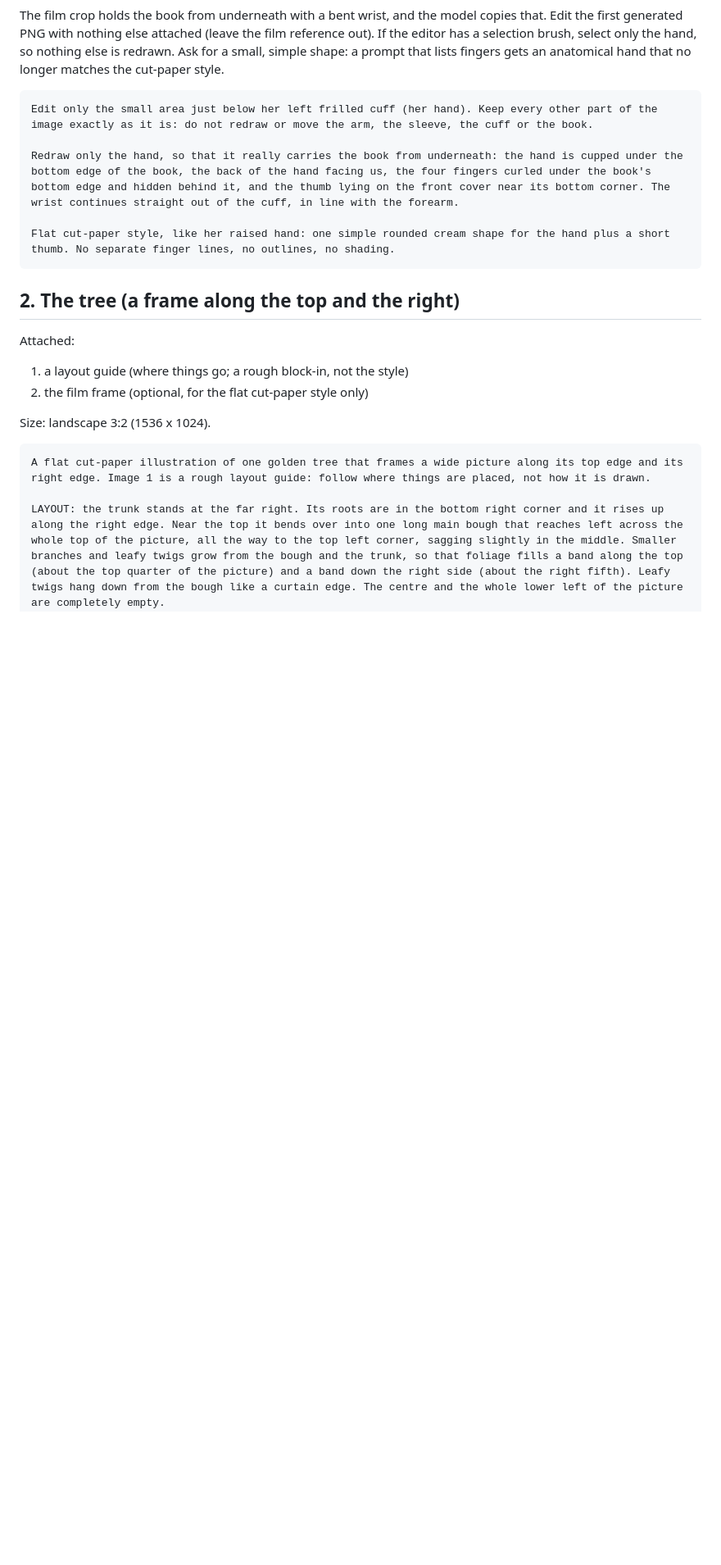
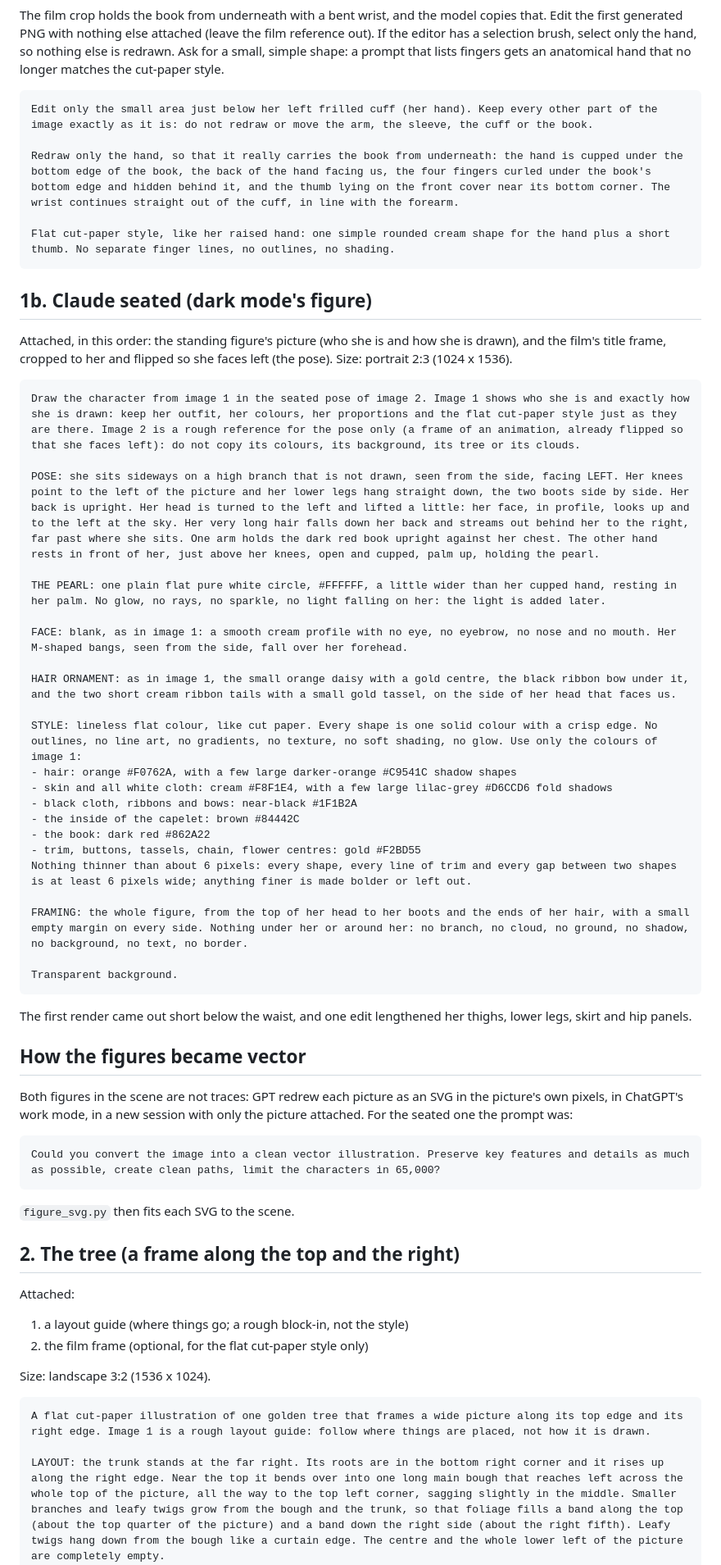
Before and after one commit to RyanY2021/claude-theme-last-pearl, a Markdown page: art/PROMPTS.md, the part around the change. Shown at 82% size. Rendered like a GitHub page; blank space fills up the shorter version.

````diff
--- a/art/PROMPTS.md
+++ b/art/PROMPTS.md
@@ -75,6 +75,50 @@ Redraw only the hand, so that it really carries the book from underneath: the ha
 Flat cut-paper style, like her raised hand: one simple rounded cream shape for the hand plus a short thumb. No separate finger lines, no outlines, no shading.
 ```
 
+## 1b. Claude seated (dark mode's figure)
+
+Attached, in this order: the standing figure's picture (who she is and how she is drawn), and the film's title
+frame, cropped to her and flipped so she faces left (the pose). Size: portrait 2:3 (1024 x 1536).
+
+```text
+Draw the character from image 1 in the seated pose of image 2. Image 1 shows who she is and exactly how she is drawn: keep her outfit, her colours, her proportions and the flat cut-paper style just as they are there. Image 2 is a rough reference for the pose only (a frame of an animation, already flipped so that she faces left): do not copy its colours, its background, its tree or its clouds.
+
+POSE: she sits sideways on a high branch that is not drawn, seen from the side, facing LEFT. Her knees point to the left of the picture and her lower legs hang straight down, the two boots side by side. Her back is upright. Her head is turned to the left and lifted a little: her face, in profile, looks up and to the left at the sky. Her very long hair falls down her back and streams out behind her to the right, far past where she sits. One arm holds the dark red book upright against her chest. The other hand rests in front of her, just above her knees, open and cupped, palm up, holding the pearl.
+
+THE PEARL: one plain flat pure white circle, #FFFFFF, a little wider than her cupped hand, resting in her palm. No glow, no rays, no sparkle, no light falling on her: the light is added later.
+
+FACE: blank, as in image 1: a smooth cream profile with no eye, no eyebrow, no nose and no mouth. Her M-shaped bangs, seen from the side, fall over her forehead.
+
+HAIR ORNAMENT: as in image 1, the small orange daisy with a gold centre, the black ribbon bow under it, and the two short cream ribbon tails with a small gold tassel, on the side of her head that faces us.
+
+STYLE: lineless flat colour, like cut paper. Every shape is one solid colour with a crisp edge. No outlines, no line art, no gradients, no texture, no soft shading, no glow. Use only the colours of image 1:
+- hair: orange #F0762A, with a few large darker-orange #C9541C shadow shapes
+- skin and all white cloth: cream #F8F1E4, with a few large lilac-grey #D6CCD6 fold shadows
+- black cloth, ribbons and bows: near-black #1F1B2A
+- the inside of the capelet: brown #84442C
+- the book: dark red #862A22
+- trim, buttons, tassels, chain, flower centres: gold #F2BD55
+Nothing thinner than about 6 pixels: every shape, every line of trim and every gap between two shapes is at least 6 pixels wide; anything finer is made bolder or left out.
+
+FRAMING: the whole figure, from the top of her head to her boots and the ends of her hair, with a small empty margin on every side. Nothing under her or around her: no branch, no cloud, no ground, no shadow, no background, no text, no border.
+
+Transparent background.
+```
+
+The first render came out short below the waist, and one edit lengthened her thighs, lower legs, skirt and hip
+panels.
+
+## How the figures became vector
+
+Both figures in the scene are not traces: GPT redrew each picture as an SVG in the picture's own pixels, in
+ChatGPT's work mode, in a new session with only the picture attached. For the seated one the prompt was:
+
+```text
+Could you convert the image into a clean vector illustration. Preserve key features and details as much as possible, create clean paths, limit the characters in 65,000?
+```
+
+`figure_svg.py` then fits each SVG to the scene.
+
 ## 2. The tree (a frame along the top and the right)
 
 Attached:
````
Also changed, not shown: README.md (+8 -6 lines), docs/preview-dark.png, docs/preview-light.png, 9 other files.
